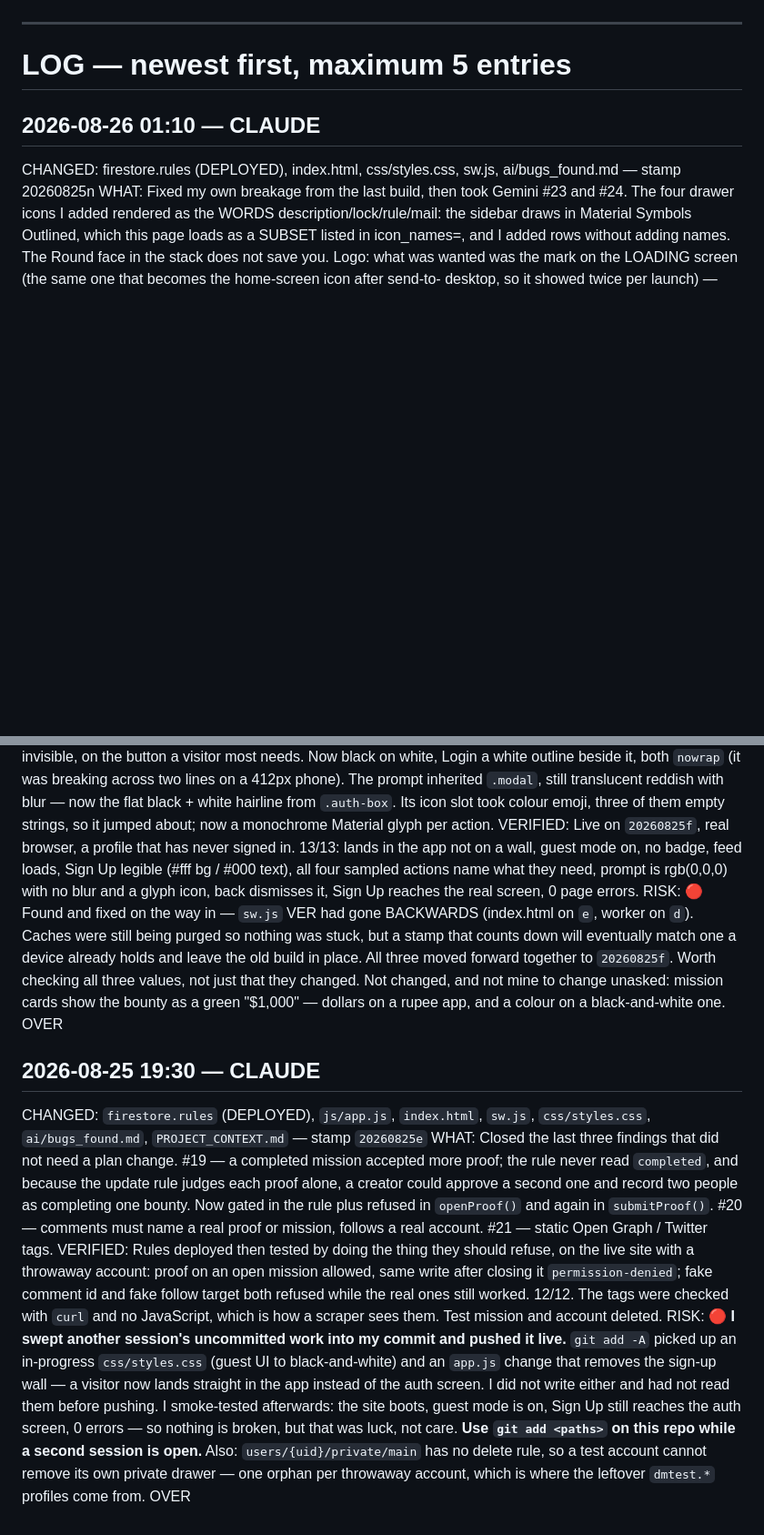
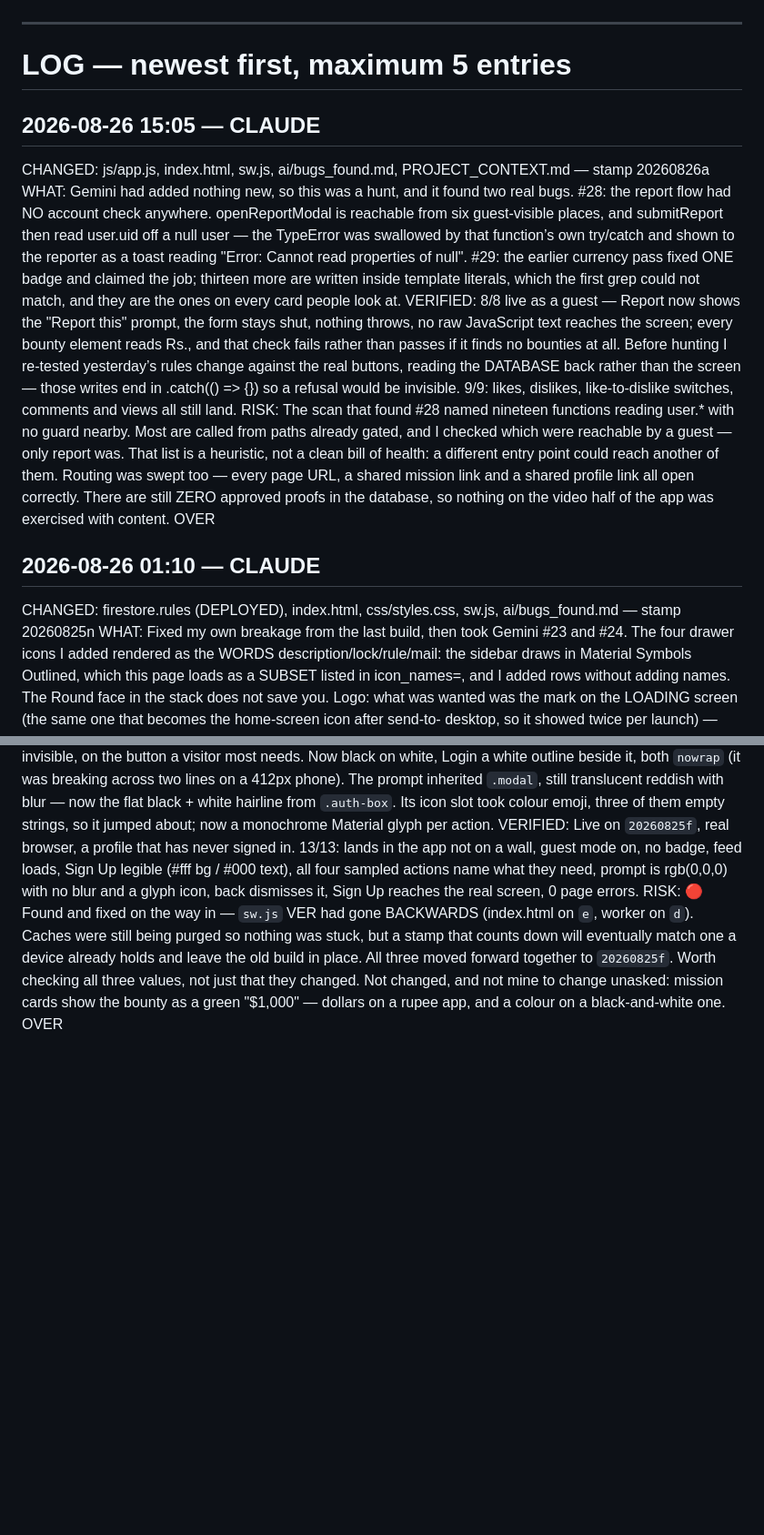
Before and after one commit to Lovepreetbabuji/misnivo, a Markdown page: ai/HANDOFF.md, 2 parts joined by grey strips. Shown at 91% size. GitHub-like rendering; blank space fills up the shorter version.

```diff
--- a/ai/HANDOFF.md
+++ b/ai/HANDOFF.md
@@ -96,6 +96,34 @@ Each of these is written down because it has already broken something real.
 ---
 
 # LOG — newest first, maximum 5 entries
+
+## 2026-08-26 15:05 — CLAUDE
+CHANGED: js/app.js, index.html, sw.js, ai/bugs_found.md, PROJECT_CONTEXT.md —
+stamp 20260826a
+WHAT: Gemini had added nothing new, so this was a hunt, and it found two real
+bugs. #28: the report flow had NO account check anywhere. openReportModal is
+reachable from six guest-visible places, and submitReport then read user.uid
+off a null user — the TypeError was swallowed by that function’s own
+try/catch and shown to the reporter as a toast reading "Error: Cannot read
+properties of null". #29: the earlier currency pass fixed ONE badge and
+claimed the job; thirteen more are written inside template literals, which the
+first grep could not match, and they are the ones on every card people look at.
+VERIFIED: 8/8 live as a guest — Report now shows the "Report this" prompt, the
+form stays shut, nothing throws, no raw JavaScript text reaches the screen;
+every bounty element reads Rs., and that check fails rather than passes if it
+finds no bounties at all.
+Before hunting I re-tested yesterday’s rules change against the real buttons,
+reading the DATABASE back rather than the screen — those writes end in
+.catch(() => {}) so a refusal would be invisible. 9/9: likes, dislikes,
+like-to-dislike switches, comments and views all still land.
+RISK: The scan that found #28 named nineteen functions reading user.* with no
+guard nearby. Most are called from paths already gated, and I checked which
+were reachable by a guest — only report was. That list is a heuristic, not a
+clean bill of health: a different entry point could reach another of them.
+Routing was swept too — every page URL, a shared mission link and a shared
+profile link all open correctly. There are still ZERO approved proofs in the
+database, so nothing on the video half of the app was exercised with content.
+OVER
 
 ## 2026-08-26 01:10 — CLAUDE
 CHANGED: firestore.rules (DEPLOYED), index.html, css/styles.css, sw.js,
@@ -213,32 +241,3 @@ to `20260825f`. Worth checking all three values, not just that they changed.
 Not changed, and not mine to change unasked: mission cards show the bounty as a
 green "$1,000" — dollars on a rupee app, and a colour on a black-and-white one.
 OVER
-
-## 2026-08-25 19:30 — CLAUDE
-CHANGED: `firestore.rules` (DEPLOYED), `js/app.js`, `index.html`, `sw.js`,
-`css/styles.css`, `ai/bugs_found.md`, `PROJECT_CONTEXT.md` — stamp `20260825e`
-WHAT: Closed the last three findings that did not need a plan change. #19 —
-a completed mission accepted more proof; the rule never read `completed`, and
-because the update rule judges each proof alone, a creator could approve a
-second one and record two people as completing one bounty. Now gated in the
-rule plus refused in `openProof()` and again in `submitProof()`. #20 — comments
-must name a real proof or mission, follows a real account. #21 — static Open
-Graph / Twitter tags.
-VERIFIED: Rules deployed then tested by doing the thing they should refuse, on
-the live site with a throwaway account: proof on an open mission allowed, same
-write after closing it `permission-denied`; fake comment id and fake follow
-target both refused while the real ones still worked. 12/12. The tags were
-checked with `curl` and no JavaScript, which is how a scraper sees them.
-Test mission and account deleted.
-RISK: 🔴 **I swept another session's uncommitted work into my commit and pushed
-it live.** `git add -A` picked up an in-progress `css/styles.css` (guest UI to
-black-and-white) and an `app.js` change that removes the sign-up wall — a
-visitor now lands straight in the app instead of the auth screen. I did not
-write either and had not read them before pushing. I smoke-tested afterwards:
-the site boots, guest mode is on, Sign Up still reaches the auth screen,
-0 errors — so nothing is broken, but that was luck, not care. **Use
-`git add <paths>` on this repo while a second session is open.**
-Also: `users/{uid}/private/main` has no delete rule, so a test account cannot
-remove its own private drawer — one orphan per throwaway account, which is
-where the leftover `dmtest.*` profiles come from.
-OVER
```
Also changed, not shown: PROJECT_CONTEXT.md (+3 -3 lines), ai/bugs_found.md (+44 -1 lines).
